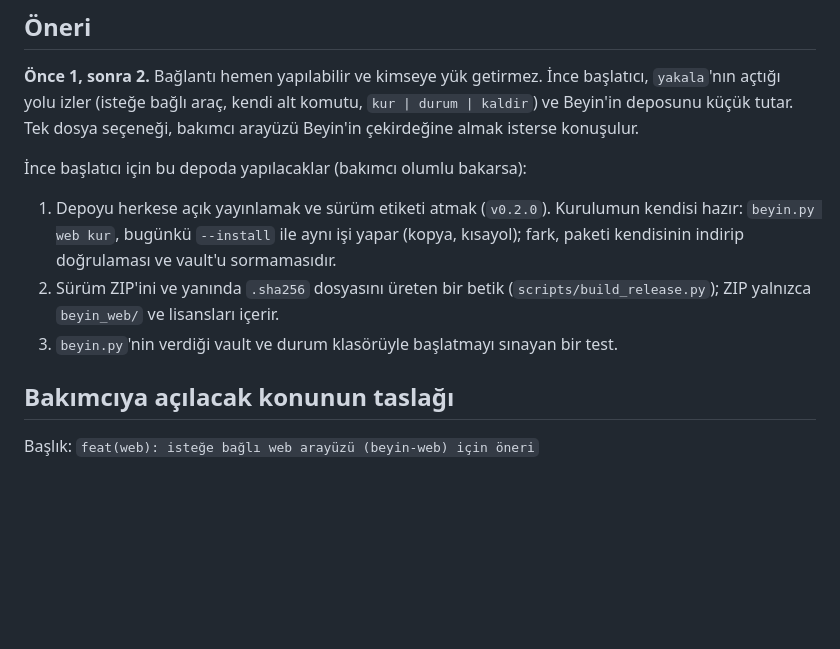
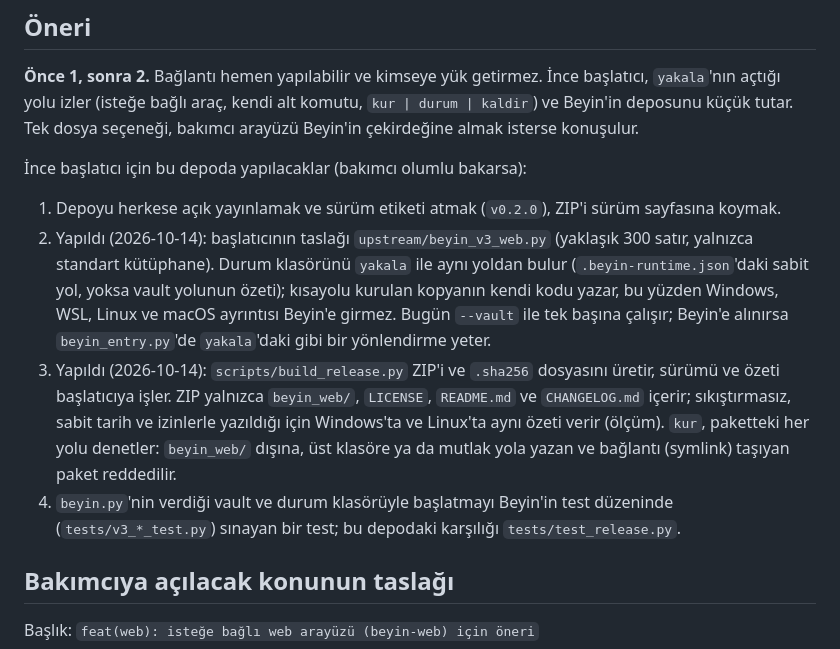
Before and after one commit to AyberkOzkan/beyin-web, a Markdown page: docs/UPSTREAM.md, the part around the change. GitHub-like rendering; blank space fills up the shorter version.

```diff
--- a/docs/UPSTREAM.md
+++ b/docs/UPSTREAM.md
@@ -67,9 +67,10 @@ Bu depodaki bir betik, Python paketini ve bütün ön uç dosyalarını gömerek
 
 İnce başlatıcı için bu depoda yapılacaklar (bakımcı olumlu bakarsa):
 
-1. Depoyu herkese açık yayınlamak ve sürüm etiketi atmak (`v0.2.0`). Kurulumun kendisi hazır: `beyin.py web kur`, bugünkü `--install` ile aynı işi yapar (kopya, kısayol); fark, paketi kendisinin indirip doğrulaması ve vault'u sormamasıdır.
-2. Sürüm ZIP'ini ve yanında `.sha256` dosyasını üreten bir betik (`scripts/build_release.py`); ZIP yalnızca `beyin_web/` ve lisansları içerir.
-3. `beyin.py`'nin verdiği vault ve durum klasörüyle başlatmayı sınayan bir test.
+1. Depoyu herkese açık yayınlamak ve sürüm etiketi atmak (`v0.2.0`), ZIP'i sürüm sayfasına koymak.
+2. Yapıldı (2026-10-14): başlatıcının taslağı `upstream/beyin_v3_web.py` (yaklaşık 300 satır, yalnızca standart kütüphane). Durum klasörünü `yakala` ile aynı yoldan bulur (`.beyin-runtime.json`'daki sabit yol, yoksa vault yolunun özeti); kısayolu kurulan kopyanın kendi kodu yazar, bu yüzden Windows, WSL, Linux ve macOS ayrıntısı Beyin'e girmez. Bugün `--vault` ile tek başına çalışır; Beyin'e alınırsa `beyin_entry.py`'de `yakala`'daki gibi bir yönlendirme yeter.
+3. Yapıldı (2026-10-14): `scripts/build_release.py` ZIP'i ve `.sha256` dosyasını üretir, sürümü ve özeti başlatıcıya işler. ZIP yalnızca `beyin_web/`, `LICENSE`, `README.md` ve `CHANGELOG.md` içerir; sıkıştırmasız, sabit tarih ve izinlerle yazıldığı için Windows'ta ve Linux'ta aynı özeti verir (ölçüm). `kur`, paketteki her yolu denetler: `beyin_web/` dışına, üst klasöre ya da mutlak yola yazan ve bağlantı (symlink) taşıyan paket reddedilir.
+4. `beyin.py`'nin verdiği vault ve durum klasörüyle başlatmayı Beyin'in test düzeninde (`tests/v3_*_test.py`) sınayan bir test; bu depodaki karşılığı `tests/test_release.py`.
 
 ## Bakımcıya açılacak konunun taslağı
 
```
Also changed, not shown: CHANGELOG.md (+2 -0 lines), README.md (+21 -2 lines), beyin_web/assets/app-icon.png (added), 11 other files.
